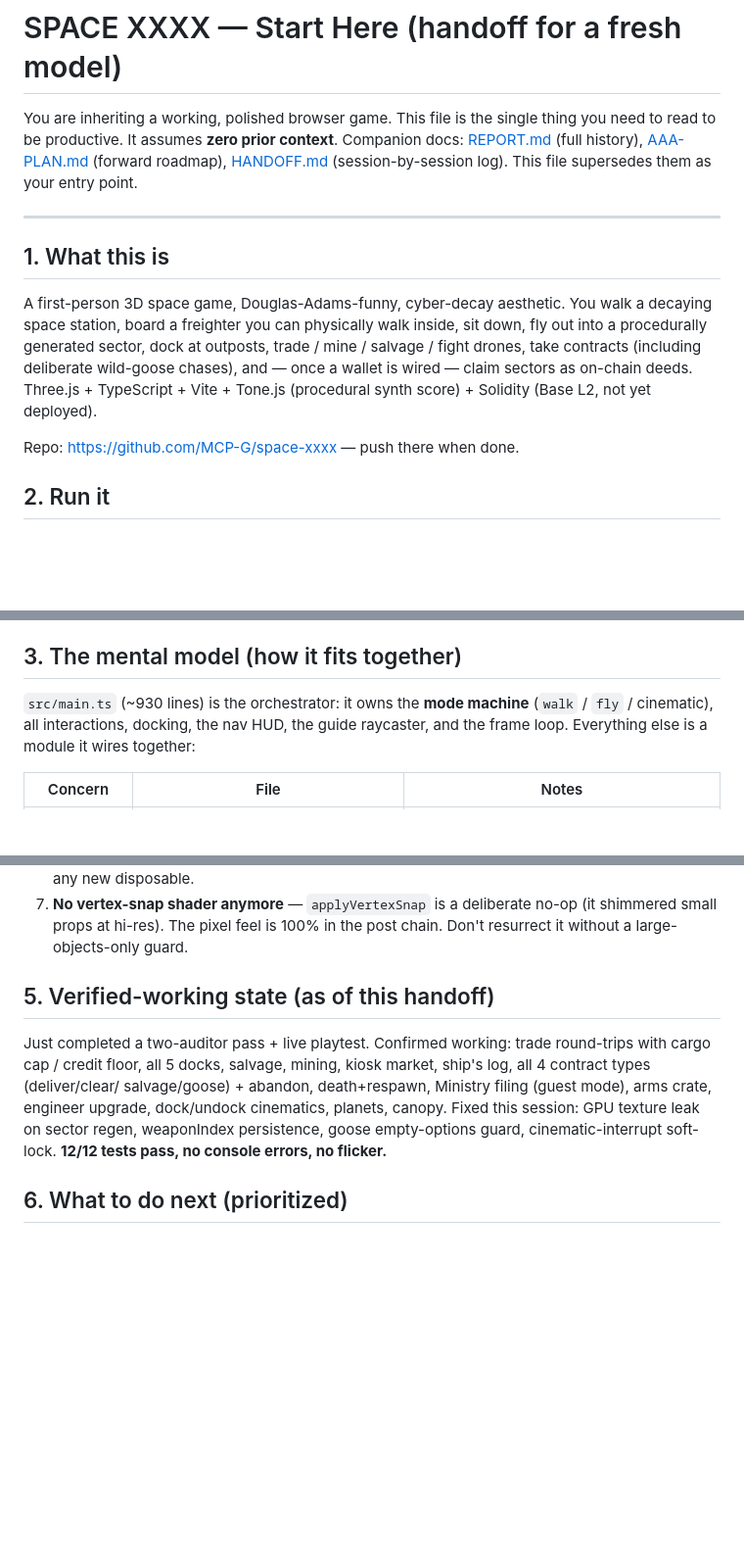
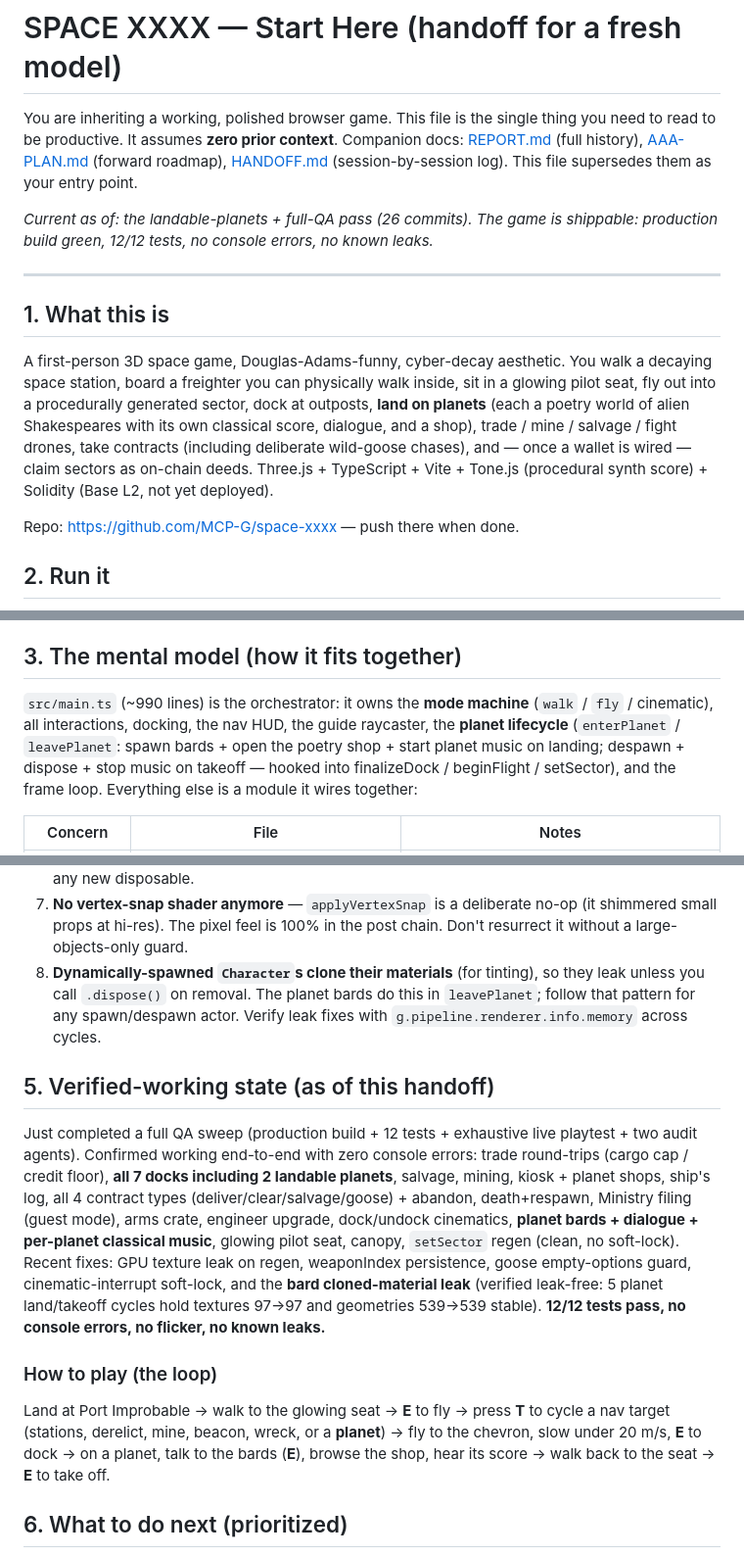
Before and after one commit to MCP-G/space-xxxx, a Markdown page: docs/START-HERE.md, 3 parts joined by grey strips. Shown at 98% size. Drawn GitHub-style; blank space fills up the shorter version.

Commit message:
docs: refresh START-HERE handoff to current state
Brings the entry-point handoff fully up to date: landable planets +
bards + per-planet music + glowing seat in the model & systems map, the
planet lifecycle (enterPlanet/leavePlanet) in main.ts's description,
gotcha #8 (dispose cloned Character materials on despawn), 7-dock /
leak-free verified state with the how-to-play loop, and a planet-polish
next-steps entry. The next model can read this one file and carry on.

Co-Authored-By: Claude Opus 4.8 <noreply@anthropic.com>

```diff
--- a/docs/START-HERE.md
+++ b/docs/START-HERE.md
@@ -6,17 +6,23 @@ context**. Companion docs: [REPORT.md](REPORT.md) (full history),
 [AAA-PLAN.md](AAA-PLAN.md) (forward roadmap), [HANDOFF.md](HANDOFF.md)
 (session-by-session log). This file supersedes them as your entry point.
 
+*Current as of: the landable-planets + full-QA pass (26 commits). The game
+is shippable: production build green, 12/12 tests, no console errors, no
+known leaks.*
+
 ---
 
 ## 1. What this is
 
 A first-person 3D space game, Douglas-Adams-funny, cyber-decay aesthetic.
 You walk a decaying space station, board a freighter you can physically
-walk inside, sit down, fly out into a procedurally generated sector, dock
-at outposts, trade / mine / salvage / fight drones, take contracts
-(including deliberate wild-goose chases), and — once a wallet is wired —
-claim sectors as on-chain deeds. Three.js + TypeScript + Vite + Tone.js
-(procedural synth score) + Solidity (Base L2, not yet deployed).
+walk inside, sit in a glowing pilot seat, fly out into a procedurally
+generated sector, dock at outposts, **land on planets** (each a poetry
+world of alien Shakespeares with its own classical score, dialogue, and a
+shop), trade / mine / salvage / fight drones, take contracts (including
+deliberate wild-goose chases), and — once a wallet is wired — claim sectors
+as on-chain deeds. Three.js + TypeScript + Vite + Tone.js (procedural synth
+score) + Solidity (Base L2, not yet deployed).
 
 Repo: https://github.com/MCP-G/space-xxxx — push there when done.
 
@@ -40,10 +46,13 @@ URL params: `?res=720` pins internal resolution (disables auto-scaler);
 
 ## 3. The mental model (how it fits together)
 
-`src/main.ts` (~930 lines) is the orchestrator: it owns the **mode
+`src/main.ts` (~990 lines) is the orchestrator: it owns the **mode
 machine** (`walk` / `fly` / cinematic), all interactions, docking, the
-nav HUD, the guide raycaster, and the frame loop. Everything else is a
-module it wires together:
+nav HUD, the guide raycaster, the **planet lifecycle** (`enterPlanet` /
+`leavePlanet`: spawn bards + open the poetry shop + start planet music on
+landing; despawn + dispose + stop music on takeoff — hooked into
+finalizeDock / beginFlight / setSector), and the frame loop. Everything
+else is a module it wires together:
 
 | Concern | File | Notes |
 |---|---|---|
@@ -110,17 +121,33 @@ License recorded in `public/models/LICENSE.txt` and the registry manifest.
 7. **No vertex-snap shader anymore** — `applyVertexSnap` is a deliberate
    no-op (it shimmered small props at hi-res). The pixel feel is 100% in
    the post chain. Don't resurrect it without a large-objects-only guard.
+8. **Dynamically-spawned `Character`s clone their materials** (for tinting),
+   so they leak unless you call `.dispose()` on removal. The planet bards do
+   this in `leavePlanet`; follow that pattern for any spawn/despawn actor.
+   Verify leak fixes with `g.pipeline.renderer.info.memory` across cycles.
 
 ## 5. Verified-working state (as of this handoff)
 
-Just completed a two-auditor pass + live playtest. Confirmed working:
-trade round-trips with cargo cap / credit floor, all 5 docks, salvage,
-mining, kiosk market, ship's log, all 4 contract types (deliver/clear/
-salvage/goose) + abandon, death+respawn, Ministry filing (guest mode),
-arms crate, engineer upgrade, dock/undock cinematics, planets, canopy.
-Fixed this session: GPU texture leak on sector regen, weaponIndex
-persistence, goose empty-options guard, cinematic-interrupt soft-lock.
-**12/12 tests pass, no console errors, no flicker.**
+Just completed a full QA sweep (production build + 12 tests + exhaustive
+live playtest + two audit agents). Confirmed working end-to-end with zero
+console errors: trade round-trips (cargo cap / credit floor), **all 7 docks
+including 2 landable planets**, salvage, mining, kiosk + planet shops,
+ship's log, all 4 contract types (deliver/clear/salvage/goose) + abandon,
+death+respawn, Ministry filing (guest mode), arms crate, engineer upgrade,
+dock/undock cinematics, **planet bards + dialogue + per-planet classical
+music**, glowing pilot seat, canopy, `setSector` regen (clean, no
+soft-lock). Recent fixes: GPU texture leak on regen, weaponIndex
+persistence, goose empty-options guard, cinematic-interrupt soft-lock, and
+the **bard cloned-material leak** (verified leak-free: 5 planet
+land/takeoff cycles hold textures 97→97 and geometries 539→539 stable).
+**12/12 tests pass, no console errors, no flicker, no known leaks.**
+
+### How to play (the loop)
+Land at Port Improbable → walk to the glowing seat → **E** to fly → press
+**T** to cycle a nav target (stations, derelict, mine, beacon, wreck, or a
+**planet**) → fly to the chevron, slow under 20 m/s, **E** to dock → on a
+planet, talk to the bards (**E**), browse the shop, hear its score → walk
+back to the seat → **E** to take off.
 
 ## 6. What to do next (prioritized)
 
```
Also changed, not shown: other parts of docs/START-HERE.md (+11 -4 lines).
